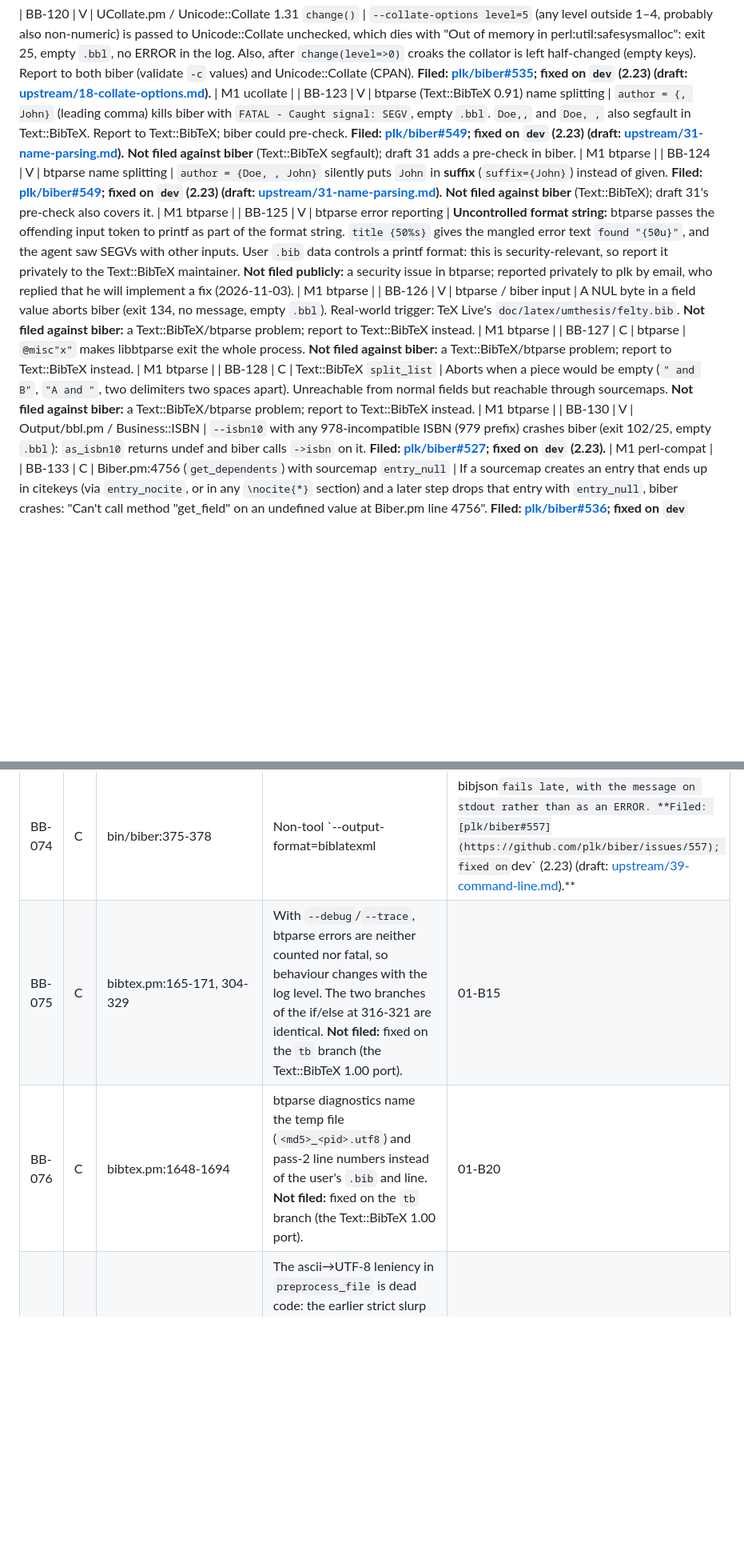
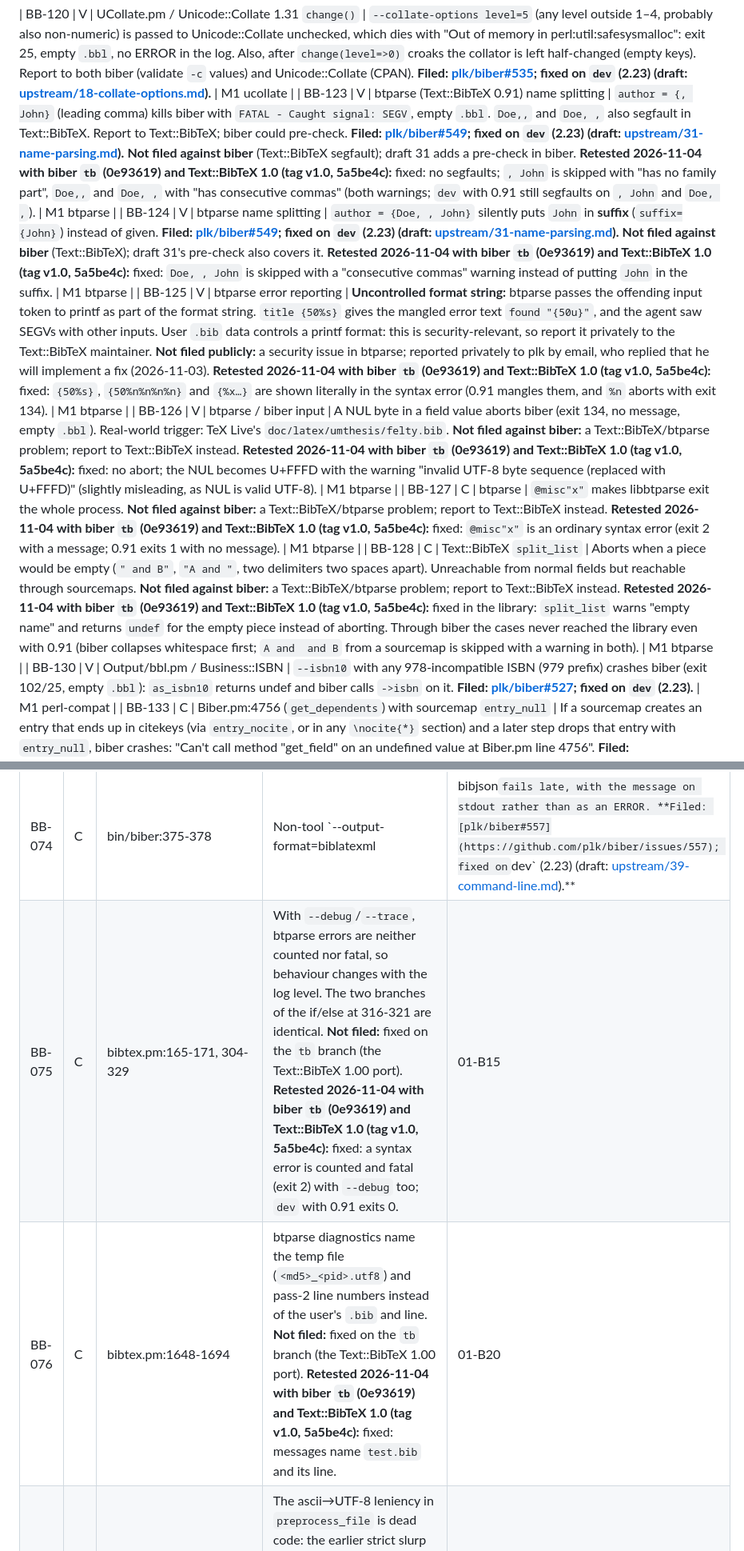
Before and after one commit to diracdeltafunk/bibe-rs, a Markdown page: docs/biber-bugs.md, 2 parts joined by grey strips. Shown at 80% size. Drawn GitHub-style; blank space fills up the shorter version.

Commit message:
docs: retest btparse bugs with Text::BibTeX 1.0
Built Text::BibTeX 1.0 (tag v1.0) and ran biber's tb branch on it
(all 1,308 tests pass). BB-002, BB-075, BB-076, BB-123 to BB-128,
BB-129c and BB-158 are fixed; BB-129b and BB-129d don't reproduce
through biber. @misc{key} with no fields and a brace-less @comment,
which BibTeX accepts, still stop biber with a syntax error.

Co-Authored-By: Claude Opus 5.5 <noreply@anthropic.com>

```diff
--- a/docs/biber-bugs.md
+++ b/docs/biber-bugs.md
@@ -32,12 +32,12 @@ Bugs, doc/code mismatches and latent hazards found in **biber 2.22** (HEAD `02f3
 | BB-011 | C | PAR packaging | The binary dies for `sortlocale` ja/ko/zh/zh_*: the `Unicode::Collate::CJK::*` modules are packed under a bogus path (`Unicode/Collate/CJK;lib/...`). Report against the binary build scripts, not the Perl source. **Not filed:** a packaging problem of the TeX Live binary, not of the Perl source; covered upstream by plk/biber#514 and #518. | 04-B7 |
 
 | BB-120 | V | UCollate.pm / Unicode::Collate 1.31 `change()` | `--collate-options level=5` (any level outside 1–4, probably also non-numeric) is passed to Unicode::Collate unchecked, which dies with "Out of memory in perl:util:safesysmalloc": exit 25, empty `.bbl`, no ERROR in the log. Also, after `change(level=>0)` croaks the collator is left half-changed (empty keys). Report to both biber (validate `-c` values) and Unicode::Collate (CPAN). **Filed: [plk/biber#535](https://github.com/plk/biber/issues/535); fixed on `dev` (2.23) (draft: [upstream/18-collate-options.md](upstream/18-collate-options.md)).** | M1 ucollate |
-| BB-123 | V | btparse (Text::BibTeX 0.91) name splitting | `author = {, John}` (leading comma) kills biber with `FATAL - Caught signal: SEGV`, empty `.bbl`. `Doe,,` and `Doe, ,` also segfault in Text::BibTeX. Report to Text::BibTeX; biber could pre-check. **Filed: [plk/biber#549](https://github.com/plk/biber/issues/549); fixed on `dev` (2.23) (draft: [upstream/31-name-parsing.md](upstream/31-name-parsing.md)).** **Not filed against biber** (Text::BibTeX segfault); draft 31 adds a pre-check in biber. | M1 btparse |
-| BB-124 | V | btparse name splitting | `author = {Doe, , John}` silently puts `John` in **suffix** (`suffix={John}`) instead of given. **Filed: [plk/biber#549](https://github.com/plk/biber/issues/549); fixed on `dev` (2.23) (draft: [upstream/31-name-parsing.md](upstream/31-name-parsing.md)).** **Not filed against biber** (Text::BibTeX); draft 31's pre-check also covers it. | M1 btparse |
-| BB-125 | V | btparse error reporting | **Uncontrolled format string:** btparse passes the offending input token to printf as part of the format string. `title {50%s}` gives the mangled error text `found "{50u}"`, and the agent saw SEGVs with other inputs. User `.bib` data controls a printf format: this is security-relevant, so report it privately to the Text::BibTeX maintainer. **Not filed publicly:** a security issue in btparse; reported privately to plk by email, who replied that he will implement a fix (2026-11-03). | M1 btparse |
-| BB-126 | V | btparse / biber input | A NUL byte in a field value aborts biber (exit 134, no message, empty `.bbl`). Real-world trigger: TeX Live's `doc/latex/umthesis/felty.bib`. **Not filed against biber:** a Text::BibTeX/btparse problem; report to Text::BibTeX instead. | M1 btparse |
-| BB-127 | C | btparse | `@misc"x"` makes libbtparse exit the whole process. **Not filed against biber:** a Text::BibTeX/btparse problem; report to Text::BibTeX instead. | M1 btparse |
-| BB-128 | C | Text::BibTeX `split_list` | Aborts when a piece would be empty (`" and B"`, `"A and "`, two delimiters two spaces apart). Unreachable from normal fields but reachable through sourcemaps. **Not filed against biber:** a Text::BibTeX/btparse problem; report to Text::BibTeX instead. | M1 btparse |
+| BB-123 | V | btparse (Text::BibTeX 0.91) name splitting | `author = {, John}` (leading comma) kills biber with `FATAL - Caught signal: SEGV`, empty `.bbl`. `Doe,,` and `Doe, ,` also segfault in Text::BibTeX. Report to Text::BibTeX; biber could pre-check. **Filed: [plk/biber#549](https://github.com/plk/biber/issues/549); fixed on `dev` (2.23) (draft: [upstream/31-name-parsing.md](upstream/31-name-parsing.md)).** **Not filed against biber** (Text::BibTeX segfault); draft 31 adds a pre-check in biber. **Retested 2026-11-04 with biber `tb` (0e93619) and Text::BibTeX 1.0 (tag v1.0, 5a5be4c):** fixed: no segfaults; `, John` is skipped with "has no family part", `Doe,,` and `Doe, ,` with "has consecutive commas" (both warnings; `dev` with 0.91 still segfaults on `, John` and `Doe, ,`). | M1 btparse |
+| BB-124 | V | btparse name splitting | `author = {Doe, , John}` silently puts `John` in **suffix** (`suffix={John}`) instead of given. **Filed: [plk/biber#549](https://github.com/plk/biber/issues/549); fixed on `dev` (2.23) (draft: [upstream/31-name-parsing.md](upstream/31-name-parsing.md)).** **Not filed against biber** (Text::BibTeX); draft 31's pre-check also covers it. **Retested 2026-11-04 with biber `tb` (0e93619) and Text::BibTeX 1.0 (tag v1.0, 5a5be4c):** fixed: `Doe, , John` is skipped with a "consecutive commas" warning instead of putting `John` in the suffix. | M1 btparse |
+| BB-125 | V | btparse error reporting | **Uncontrolled format string:** btparse passes the offending input token to printf as part of the format string. `title {50%s}` gives the mangled error text `found "{50u}"`, and the agent saw SEGVs with other inputs. User `.bib` data controls a printf format: this is security-relevant, so report it privately to the Text::BibTeX maintainer. **Not filed publicly:** a security issue in btparse; reported privately to plk by email, who replied that he will implement a fix (2026-11-03). **Retested 2026-11-04 with biber `tb` (0e93619) and Text::BibTeX 1.0 (tag v1.0, 5a5be4c):** fixed: `{50%s}`, `{50%n%n%n%n}` and `{%x…}` are shown literally in the syntax error (0.91 mangles them, and `%n` aborts with exit 134). | M1 btparse |
+| BB-126 | V | btparse / biber input | A NUL byte in a field value aborts biber (exit 134, no message, empty `.bbl`). Real-world trigger: TeX Live's `doc/latex/umthesis/felty.bib`. **Not filed against biber:** a Text::BibTeX/btparse problem; report to Text::BibTeX instead. **Retested 2026-11-04 with biber `tb` (0e93619) and Text::BibTeX 1.0 (tag v1.0, 5a5be4c):** fixed: no abort; the NUL becomes U+FFFD with the warning "invalid UTF-8 byte sequence (replaced with U+FFFD)" (slightly misleading, as NUL is valid UTF-8). | M1 btparse |
+| BB-127 | C | btparse | `@misc"x"` makes libbtparse exit the whole process. **Not filed against biber:** a Text::BibTeX/btparse problem; report to Text::BibTeX instead. **Retested 2026-11-04 with biber `tb` (0e93619) and Text::BibTeX 1.0 (tag v1.0, 5a5be4c):** fixed: `@misc"x"` is an ordinary syntax error (exit 2 with a message; 0.91 exits 1 with no message). | M1 btparse |
+| BB-128 | C | Text::BibTeX `split_list` | Aborts when a piece would be empty (`" and B"`, `"A and "`, two delimiters two spaces apart). Unreachable from normal fields but reachable through sourcemaps. **Not filed against biber:** a Text::BibTeX/btparse problem; report to Text::BibTeX instead. **Retested 2026-11-04 with biber `tb` (0e93619) and Text::BibTeX 1.0 (tag v1.0, 5a5be4c):** fixed in the library: `split_list` warns "empty name" and returns `undef` for the empty piece instead of aborting. Through biber the cases never reached the library even with 0.91 (biber collapses whitespace first; `A and  and B` from a sourcemap is skipped with a warning in both). | M1 btparse |
 | BB-130 | V | Output/bbl.pm / Business::ISBN | `--isbn10` with any 978-incompatible ISBN (979 prefix) crashes biber (exit 102/25, empty `.bbl`): `as_isbn10` returns undef and biber calls `->isbn` on it. **Filed: [plk/biber#527](https://github.com/plk/biber/issues/527); fixed on `dev` (2.23).** | M1 perl-compat |
 | BB-133 | C | Biber.pm:4756 (`get_dependents`) with sourcemap `entry_null` | If a sourcemap creates an entry that ends up in citekeys (via `entry_nocite`, or in any `\nocite{*}` section) and a later step drops that entry with `entry_null`, biber crashes: "Can't call method "get_field" on an undefined value at Biber.pm line 4756". **Filed: [plk/biber#536](https://github.com/plk/biber/issues/536); fixed on `dev` (2.23) (draft: [upstream/20-sourcemap-entrynull-crash.md](upstream/20-sourcemap-entrynull-crash.md)).** | M2 sourcemap Second trigger (fuzzer): `\cite{Knuth1992q}` where `Knuth1992q` has `related={k9}`, `k9` has `crossref={SmytheJones1992r}`, and that entry has `editor={,,}`. |
 | BB-149 | V | Biber.pm:3387-3414 (`uniqueness` loop) | **Endless loop.** A name with no name parts makes the uniquename/uniquelist iteration cycle forever (no bound on the loop). Minimal repro: `@misc{k,author={xdata=xd1-author}}` with no entry `xd1` (or `xd1` lacking `author`/that position), or `author={family=Doe, given="Ja}`. biber 2.22 was still running when killed after 60 s on a one-entry `.bib`. A second trigger (XDATA names with per-entry `maxnames=1`) minimises to 3 entries. **Filed: [plk/biber#520](https://github.com/plk/biber/issues/520); fixed on the `tb` branch (ce0954fb, "Fix for #530"), but the reproducer still hangs on `dev` (1686b9c).** | M3 fuzzer; verified |
@@ -196,8 +196,8 @@ Perl treats the string `"0"` as false. Many `if (my $x = …)` / `||` / `return
 | BB-072 | C | bin/biber:52 | The `--input-encoding` alias is misspelt `input-encodinge` (works only via prefix abbreviation), and the documented `-e` short option does not exist. **Filed: [plk/biber#557](https://github.com/plk/biber/issues/557); fixed on `dev` (2.23) (draft: [upstream/39-command-line.md](upstream/39-command-line.md)).** | 02-B27, 01-S5 |
 | BB-073 | C | Biber.pm:4288-4290 | `--fastsort`, documented as a no-op, emits a WARN per sorted list, inflating warning counts. **Filed: [plk/biber#557](https://github.com/plk/biber/issues/557); fixed on `dev` (2.23) (draft: [upstream/39-command-line.md](upstream/39-command-line.md)).** | 02-B29 |
 | BB-074 | C | bin/biber:375-378 | Non-tool `--output-format=biblatexml|bibjson` fails late, with the message on stdout rather than as an ERROR. **Filed: [plk/biber#557](https://github.com/plk/biber/issues/557); fixed on `dev` (2.23) (draft: [upstream/39-command-line.md](upstream/39-command-line.md)).** | 02-B30 |
-| BB-075 | C | bibtex.pm:165-171, 304-329 | With `--debug`/`--trace`, btparse errors are neither counted nor fatal, so behaviour changes with the log level. The two branches of the if/else at 316-321 are identical. **Not filed:** fixed on the `tb` branch (the Text::BibTeX 1.00 port). | 01-B15 |
-| BB-076 | C | bibtex.pm:1648-1694 | btparse diagnostics name the temp file (`<md5>_<pid>.utf8`) and pass-2 line numbers instead of the user's `.bib` and line. **Not filed:** fixed on the `tb` branch (the Text::BibTeX 1.00 port). | 01-B20 |
+| BB-075 | C | bibtex.pm:165-171, 304-329 | With `--debug`/`--trace`, btparse errors are neither counted nor fatal, so behaviour changes with the log level. The two branches of the if/else at 316-321 are identical. **Not filed:** fixed on the `tb` branch (the Text::BibTeX 1.00 port). **Retested 2026-11-04 with biber `tb` (0e93619) and Text::BibTeX 1.0 (tag v1.0, 5a5be4c):** fixed: a syntax error is counted and fatal (exit 2) with `--debug` too; `dev` with 0.91 exits 0. | 01-B15 |
+| BB-076 | C | bibtex.pm:1648-1694 | btparse diagnostics name the temp file (`<md5>_<pid>.utf8`) and pass-2 line numbers instead of the user's `.bib` and line. **Not filed:** fixed on the `tb` branch (the Text::BibTeX 1.00 port). **Retested 2026-11-04 with biber `tb` (0e93619) and Text::BibTeX 1.0 (tag v1.0, 5a5be4c):** fixed: messages name `test.bib` and its line. | 01-B20 |
 | BB-077 | C | bibtex.pm:127 vs 1667-1670 | The ascii→UTF-8 leniency in `preprocess_file` is dead code: the earlier strict slurp already fails. **Filed: [plk/biber#558](https://github.com/plk/biber/issues/558); fixed on `dev` (2.23) (draft: [upstream/40-bibtex-input.md](upstream/40-bibtex-input.md)).** | 01-B14 |
 | BB-078 | C | bibtex.pm:1061-1066 | The misleading "not an integer" warning for `month={February}` is followed by a successful conversion to 2. **Filed: [plk/biber#558](https://github.com/plk/biber/issues/558); fixed on `dev` (2.23) (draft: [upstream/40-bibtex-input.md](upstream/40-bibtex-input.md)).** | 01-B22 |
 | BB-079 | C | UCollate.pm:61-70 | Locale-mandated collation options (Thai `variable=shifted`, Danish upper-first) are overridden with only an INFO message; the manual says biber warns. **Filed: [plk/biber#565](https://github.com/plk/biber/issues/565); fixed on `dev` (2.23) (draft: [upstream/47-docs-schema-drift.md](upstream/47-docs-schema-drift.md)).** | 04-B13 |
```
Also changed, not shown: other parts of docs/biber-bugs.md (+4 -4 lines).
